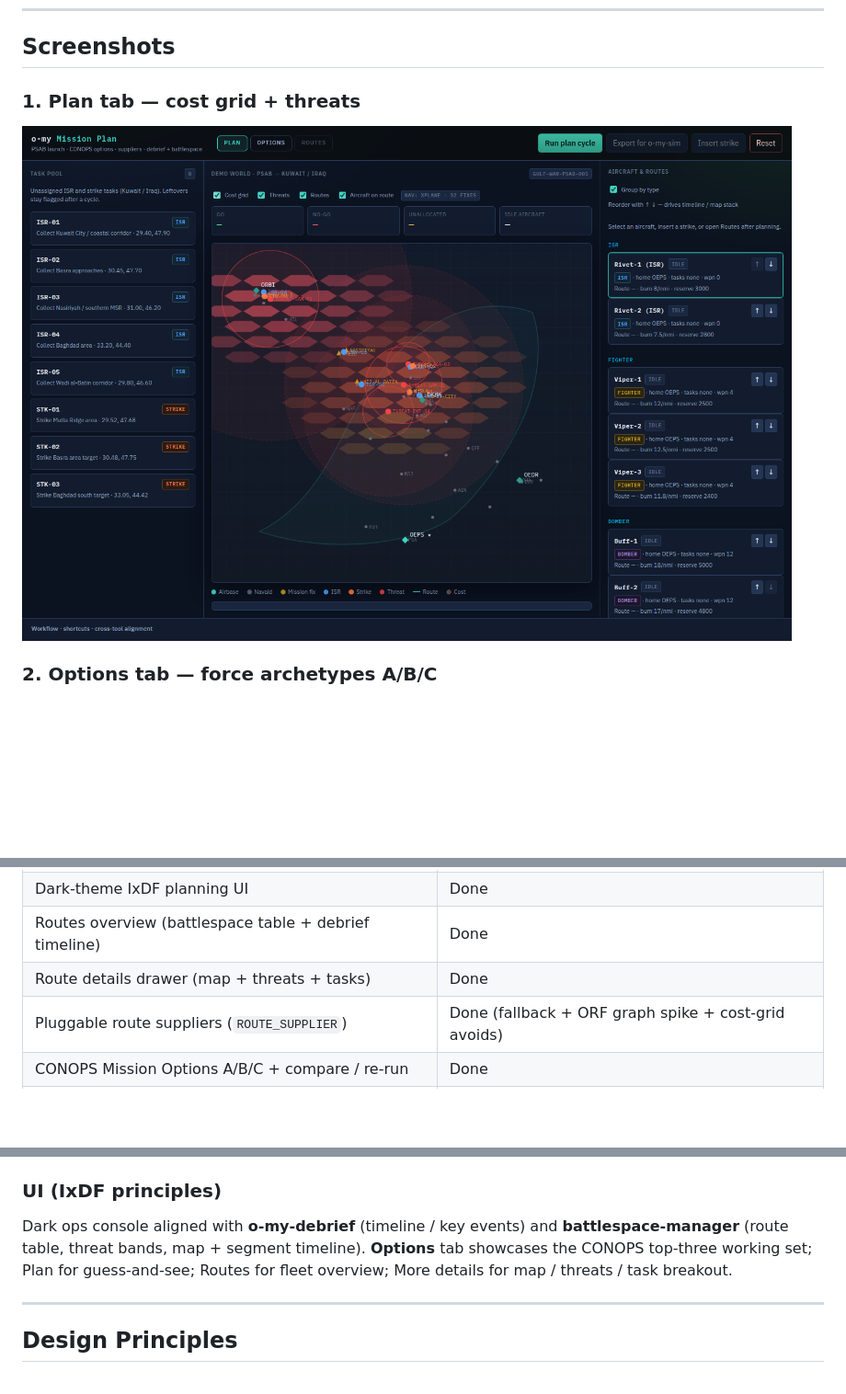
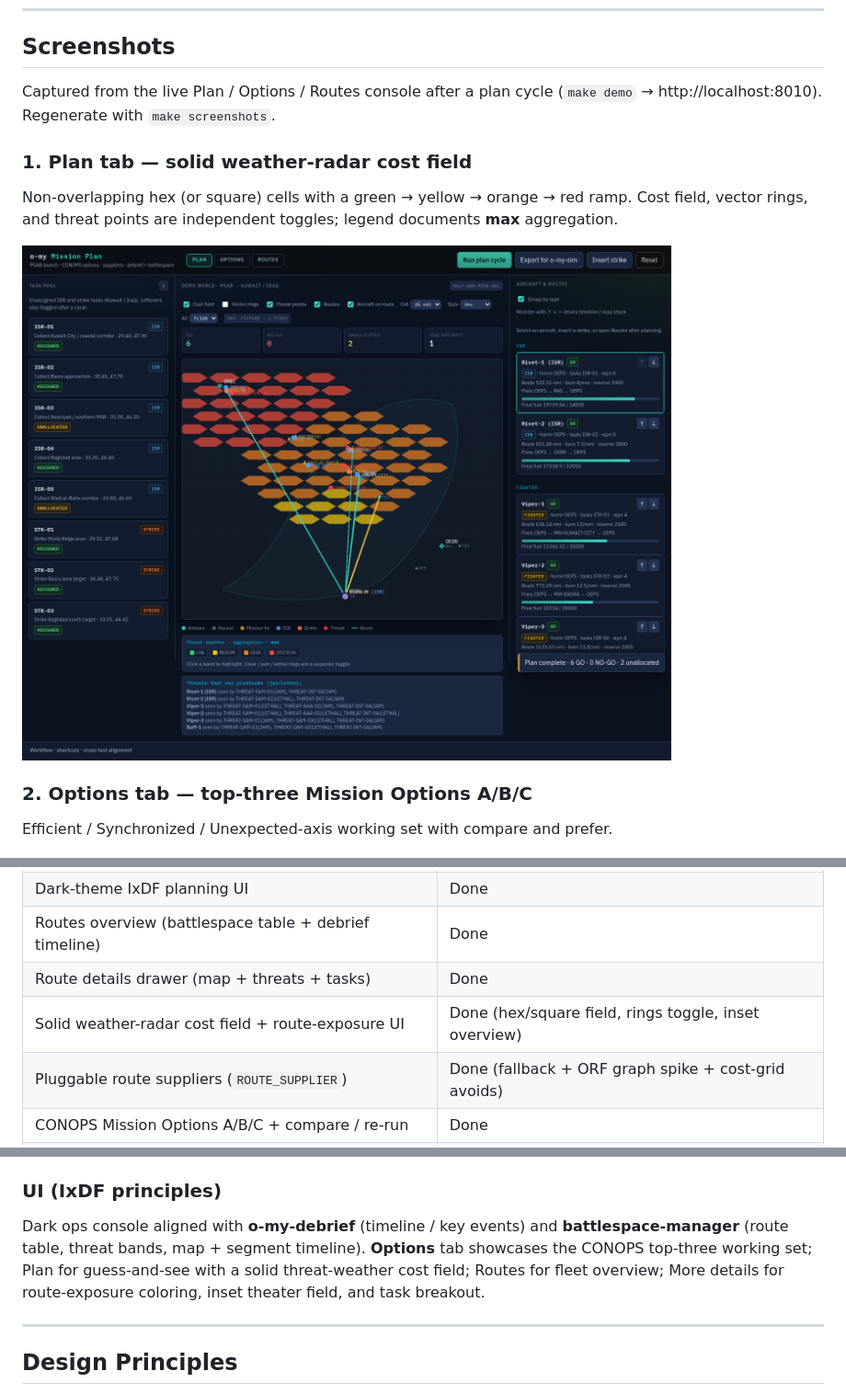
Before and after one commit to mowgli42/o-my-mission-plan, a Markdown page: README.md, 3 parts joined by grey strips. Shown at 92% size. Drawn GitHub-style; pictures changed too: docs/screenshots/01-plan-psab-world.png; blank space fills up the shorter version.

```diff
--- a/README.md
+++ b/README.md
@@ -22,11 +22,20 @@ Functional prototype for iterative “guess-and-see” mission planning cycles i
 
 ## Screenshots
 
-### 1. Plan tab — cost grid + threats
+Captured from the live Plan / Options / Routes console after a plan cycle
+(`make demo` → http://localhost:8010). Regenerate with `make screenshots`.
 
-![Plan PSAB world](docs/screenshots/01-plan-psab-world.png)
+### 1. Plan tab — solid weather-radar cost field
 
-### 2. Options tab — force archetypes A/B/C
+Non-overlapping hex (or square) cells with a green → yellow → orange → red
+ramp. Cost field, vector rings, and threat points are independent toggles;
+legend documents **max** aggregation.
+
+![Plan PSAB world — solid threat weather field](docs/screenshots/01-plan-psab-world.png)
+
+### 2. Options tab — top-three Mission Options A/B/C
+
+Efficient / Synchronized / Unexpected-axis working set with compare and prefer.
 
 ![Options top-three](docs/screenshots/02-options-top-three.png)
 
@@ -162,6 +181,7 @@ The live demo auto-loads the bundled **fuzzy-reconciler Gulf War EOB**
 | Dark-theme IxDF planning UI | Done |
 | Routes overview (battlespace table + debrief timeline) | Done |
 | Route details drawer (map + threats + tasks) | Done |
+| Solid weather-radar cost field + route-exposure UI | Done (hex/square field, rings toggle, inset overview) |
 | Pluggable route suppliers (`ROUTE_SUPPLIER`) | Done (fallback + ORF graph spike + cost-grid avoids) |
 | CONOPS Mission Options A/B/C + compare / re-run | Done |
 | Options UI (top-three showcase) | Done |
@@ -250,8 +270,9 @@ Set `NAV_SOURCE=fixture|xplane` for theater navaid density (default `fixture`; e
 
 Dark ops console aligned with **o-my-debrief** (timeline / key events) and
 **battlespace-manager** (route table, threat bands, map + segment timeline).
-**Options** tab showcases the CONOPS top-three working set; Plan for guess-and-see;
-Routes for fleet overview; More details for map / threats / task breakout.
+**Options** tab showcases the CONOPS top-three working set; Plan for guess-and-see
+with a solid threat-weather cost field; Routes for fleet overview; More details
+for route-exposure coloring, inset theater field, and task breakout.
 
 ---
 
```
Also changed, not shown: other parts of README.md (+14 -4 lines), docs/screenshots/README.md (+9 -4 lines), docs/screenshots/02-options-top-three.png, docs/screenshots/03-routes-overview-metrics.png, docs/screenshots/04-aligned-timeline.png, docs/screenshots/05-route-details-map-threats.png, 2 other files.
